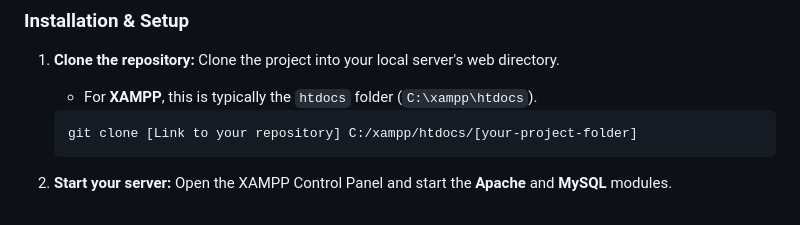
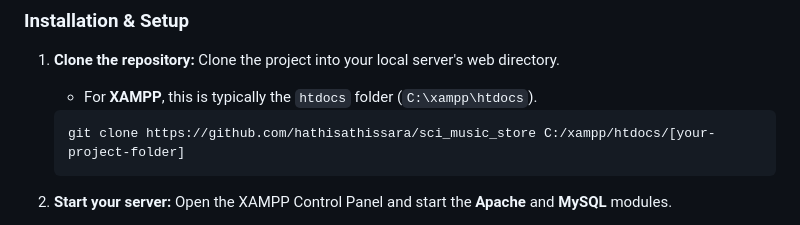
Before and after one commit to hathisathissara/sci_music_store, a Markdown page: README.md, the part around the change. Drawn GitHub-style.

Commit message:
Update repository clone link in README

````diff
--- a/README.md
+++ b/README.md
@@ -80,7 +80,7 @@ You need a local server environment that can run PHP and MySQL.
     Clone the project into your local server's web directory.
     *   For **XAMPP**, this is typically the `htdocs` folder (`C:\xampp\htdocs`).
     ```sh
-    git clone [Link to your repository] C:/xampp/htdocs/[your-project-folder]
+    git clone https://github.com/hathisathissara/sci_music_store C:/xampp/htdocs/[your-project-folder]
     ```
 
 2.  **Start your server:**
````
